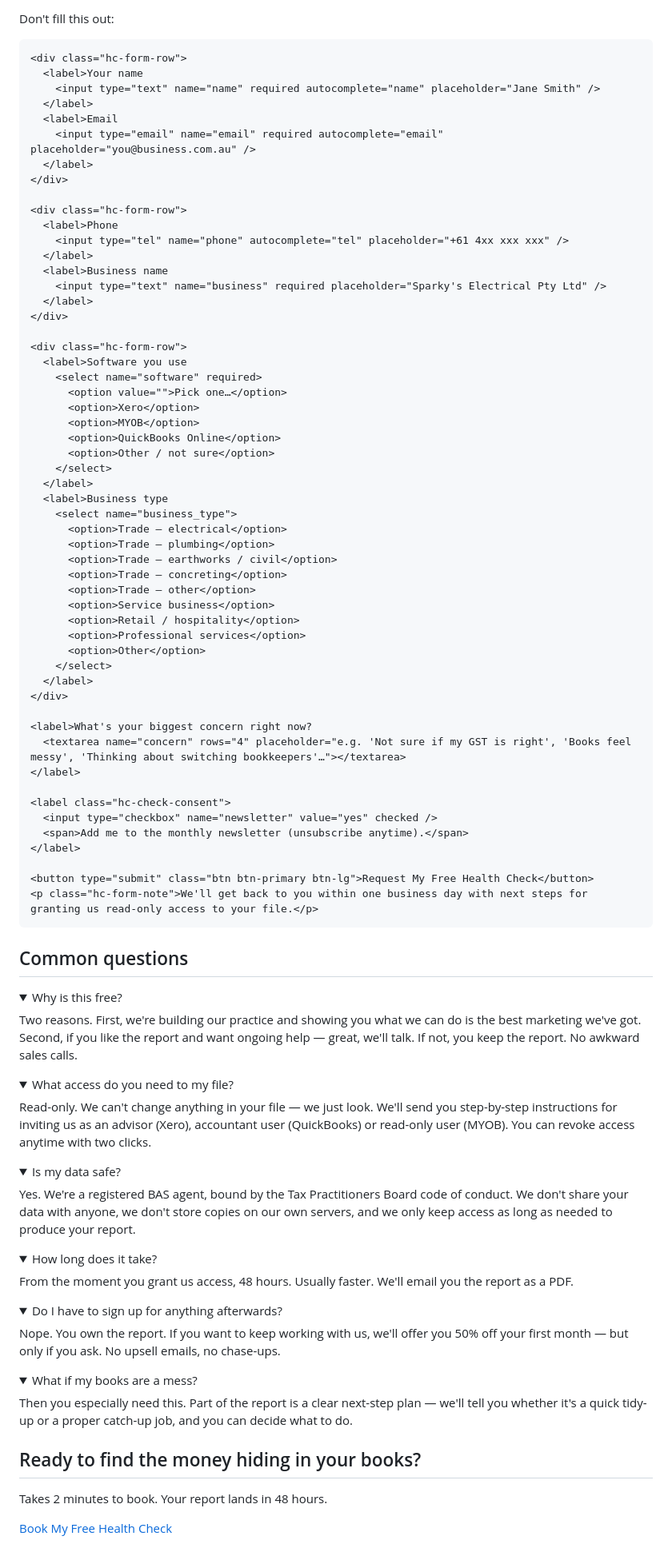
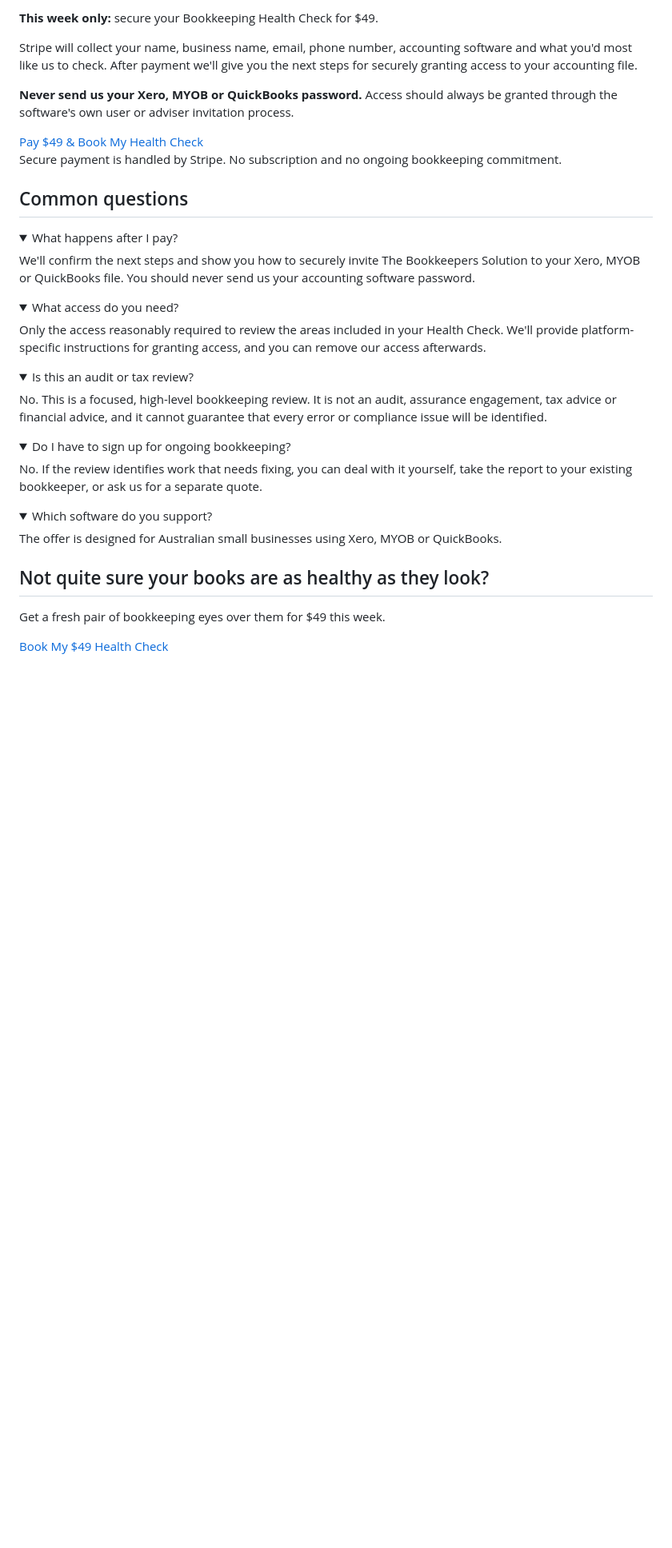
Before and after one commit to Bookkeepers-site/Bookie, a Markdown page: health-check.md, the part around one of its changes. Shown at 80% size. Rendered like a GitHub page; folded sections open; blank space fills up the shorter version.

Commit message:
Convert health check landing page to $49 launch offer

```diff
--- a/health-check.md
+++ b/health-check.md
@@ -143,97 +58,24 @@ hideCTA: true
 
 <div class="hc-form-wrap reveal">
-  <form name="health-check" method="POST" data-netlify="true" netlify-honeypot="bot-field" class="styled-form hc-form" action="/thanks.html">
-    <input type="hidden" name="form-name" value="health-check" />
-    <p style="display:none;"><label>Don't fill this out: <input name="bot-field" /></label></p>
-
-    <div class="hc-form-row">
-      <label>Your name
-        <input type="text" name="name" required autocomplete="name" placeholder="Jane Smith" />
-      </label>
-      <label>Email
-        <input type="email" name="email" required autocomplete="email" placeholder="you@business.com.au" />
-      </label>
-    </div>
-
-    <div class="hc-form-row">
-      <label>Phone
-        <input type="tel" name="phone" autocomplete="tel" placeholder="+61 4xx xxx xxx" />
-      </label>
-      <label>Business name
-        <input type="text" name="business" required placeholder="Sparky's Electrical Pty Ltd" />
-      </label>
-    </div>
-
-    <div class="hc-form-row">
-      <label>Software you use
-        <select name="software" required>
-          <option value="">Pick one…</option>
-          <option>Xero</option>
-          <option>MYOB</option>
-          <option>QuickBooks Online</option>
-          <option>Other / not sure</option>
-        </select>
-      </label>
-      <label>Business type
-        <select name="business_type">
-          <option>Trade — electrical</option>
-          <option>Trade — plumbing</option>
-          <option>Trade — earthworks / civil</option>
-          <option>Trade — concreting</option>
-          <option>Trade — other</option>
-          <option>Service business</option>
-          <option>Retail / hospitality</option>
-          <option>Professional services</option>
-          <option>Other</option>
-        </select>
-      </label>
-    </div>
-
-    <label>What's your biggest concern right now?
-      <textarea name="concern" rows="4" placeholder="e.g. 'Not sure if my GST is right', 'Books feel messy', 'Thinking about switching bookkeepers'…"></textarea>
-    </label>
-
-    <label class="hc-check-consent">
-      <input type="checkbox" name="newsletter" value="yes" checked />
-      <span>Add me to the monthly newsletter (unsubscribe anytime).</span>
-    </label>
-
-    <button type="submit" class="btn btn-primary btn-lg">Request My Free Health Check</button>
-    <p class="hc-form-note">We'll get back to you within one business day with next steps for granting us read-only access to your file.</p>
-  </form>
+  <p><strong>This week only:</strong> secure your Bookkeeping Health Check for $49.</p>
+  <p>Stripe will collect your name, business name, email, phone number, accounting software and what you'd most like us to check. After payment we'll give you the next steps for securely granting access to your accounting file.</p>
+  <p><strong>Never send us your Xero, MYOB or QuickBooks password.</strong> Access should always be granted through the software's own user or adviser invitation process.</p>
+  <a href="https://book.stripe.com/9B67sEf137sw53m54D8k800" class="btn btn-primary btn-lg">Pay $49 &amp; Book My Health Check</a>
+  <p class="hc-form-note">Secure payment is handled by Stripe. No subscription and no ongoing bookkeeping commitment.</p>
 </div>
 
 ## Common questions
 
 <div class="hc-faq reveal">
-  <details>
-    <summary>Why is this free?</summary>
-    <p>Two reasons. First, we're building our practice and showing you what we can do is the best marketing we've got. Second, if you like the report and want ongoing help — great, we'll talk. If not, you keep the report. No awkward sales calls.</p>
-  </details>
-  <details>
-    <summary>What access do you need to my file?</summary>
-    <p>Read-only. We can't change anything in your file — we just look. We'll send you step-by-step instructions for inviting us as an advisor (Xero), accountant user (QuickBooks) or read-only user (MYOB). You can revoke access anytime with two clicks.</p>
-  </details>
-  <details>
-    <summary>Is my data safe?</summary>
-    <p>Yes. We're a registered BAS agent, bound by the Tax Practitioners Board code of conduct. We don't share your data with anyone, we don't store copies on our own servers, and we only keep access as long as needed to produce your report.</p>
-  </details>
-  <details>
-    <summary>How long does it take?</summary>
-    <p>From the moment you grant us access, 48 hours. Usually faster. We'll email you the report as a PDF.</p>
-  </details>
-  <details>
-    <summary>Do I have to sign up for anything afterwards?</summary>
-    <p>Nope. You own the report. If you want to keep working with us, we'll offer you 50% off your first month — but only if you ask. No upsell emails, no chase-ups.</p>
-  </details>
-  <details>
-    <summary>What if my books are a mess?</summary>
-    <p>Then you especially need this. Part of the report is a clear next-step plan — we'll tell you whether it's a quick tidy-up or a proper catch-up job, and you can decide what to do.</p>
-  </details>
+  <details><summary>What happens after I pay?</summary><p>We'll confirm the next steps and show you how to securely invite The Bookkeepers Solution to your Xero, MYOB or QuickBooks file. You should never send us your accounting software password.</p></details>
+  <details><summary>What access do you need?</summary><p>Only the access reasonably required to review the areas included in your Health Check. We'll provide platform-specific instructions for granting access, and you can remove our access afterwards.</p></details>
+  <details><summary>Is this an audit or tax review?</summary><p>No. This is a focused, high-level bookkeeping review. It is not an audit, assurance engagement, tax advice or financial advice, and it cannot guarantee that every error or compliance issue will be identified.</p></details>
+  <details><summary>Do I have to sign up for ongoing bookkeeping?</summary><p>No. If the review identifies work that needs fixing, you can deal with it yourself, take the report to your existing bookkeeper, or ask us for a separate quote.</p></details>
+  <details><summary>Which software do you support?</summary><p>The offer is designed for Australian small businesses using Xero, MYOB or QuickBooks.</p></details>
 </div>
 
 <div class="hc-final-cta reveal">
-  <h2 style="border:none; padding:0; margin:0 0 0.5rem;">Ready to find the money hiding in your books?</h2>
-  <p>Takes 2 minutes to book. Your report lands in 48 hours.</p>
-  <a href="#book" class="btn btn-white btn-lg">Book My Free Health Check</a>
+  <h2 style="border:none; padding:0; margin:0 0 0.5rem;">Not quite sure your books are as healthy as they look?</h2>
+  <p>Get a fresh pair of bookkeeping eyes over them for $49 this week.</p>
+  <a href="https://book.stripe.com/9B67sEf137sw53m54D8k800" class="btn btn-white btn-lg">Book My $49 Health Check</a>
 </div>
```
Also changed, not shown: other parts of health-check.md (+26 -111 lines).
